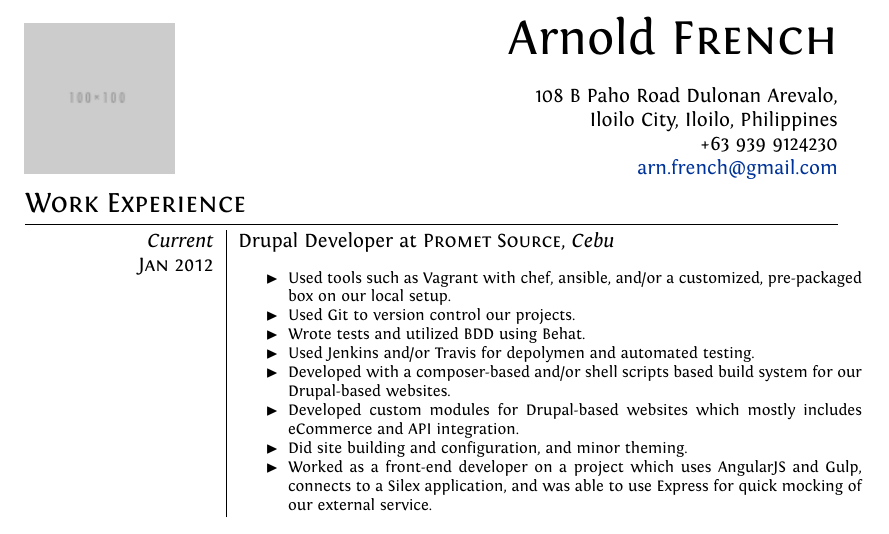
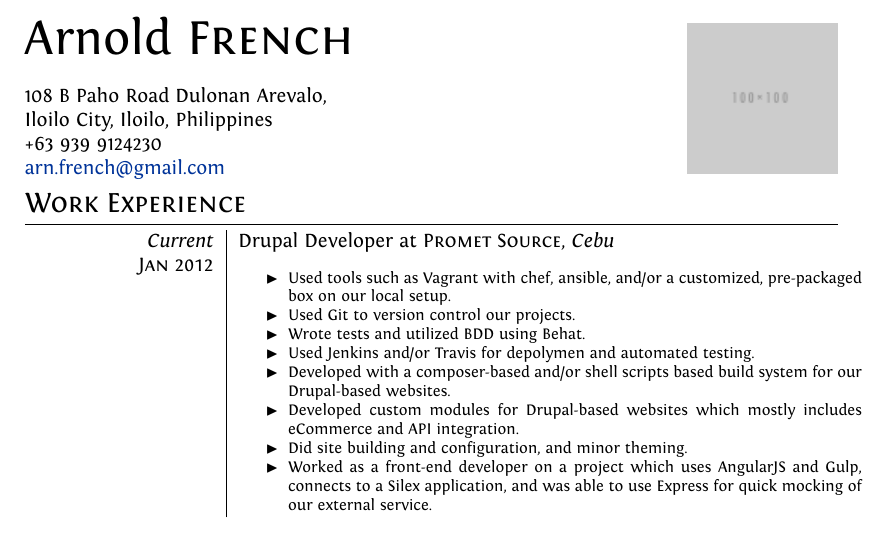
Before and after one commit to dsdeiz/cv, a LaTeX CV (cv.tex): part of page 1 of 2, cut so that both start at the same text. Compiled offline with XeLaTeX.

Commit message:
Move the image.

```diff
--- a/cv.tex
+++ b/cv.tex
@@ -33,6 +33,7 @@
 
 % For the images.
 \usepackage{graphicx}
+\usepackage[export]{adjustbox}
 
 % Configurations for hyperref package.
 \usepackage{hyperref}
@@ -67,15 +68,15 @@
 % TITLE
 
 % See http://tex.stackexchange.com/a/41307.
-\begin{minipage}{0.3\textwidth}
-  \includegraphics[scale=0.75]{image.png}
-\end{minipage}
-\hfill
 \begin{minipage}{0.6\textwidth}
-  \raggedleft \Huge Arnold \textsc{French}\\ \vspace{1ex}
+  \raggedright \Huge Arnold \textsc{French}\\ \vspace{1ex}
   \normalsize 108 B Paho Road Dulonan Arevalo,\\ Iloilo City, Iloilo, Philippines\\
   +63 939 9124230\\
   \href{mailto:arn.french@gmail.com}{arn.french@gmail.com}
+\end{minipage}
+\hfill
+\begin{minipage}{0.3\textwidth}
+  \includegraphics[scale=0.75,right]{image.png}
 \end{minipage}
 
 % -----------------------------------------------------------------------------
```
